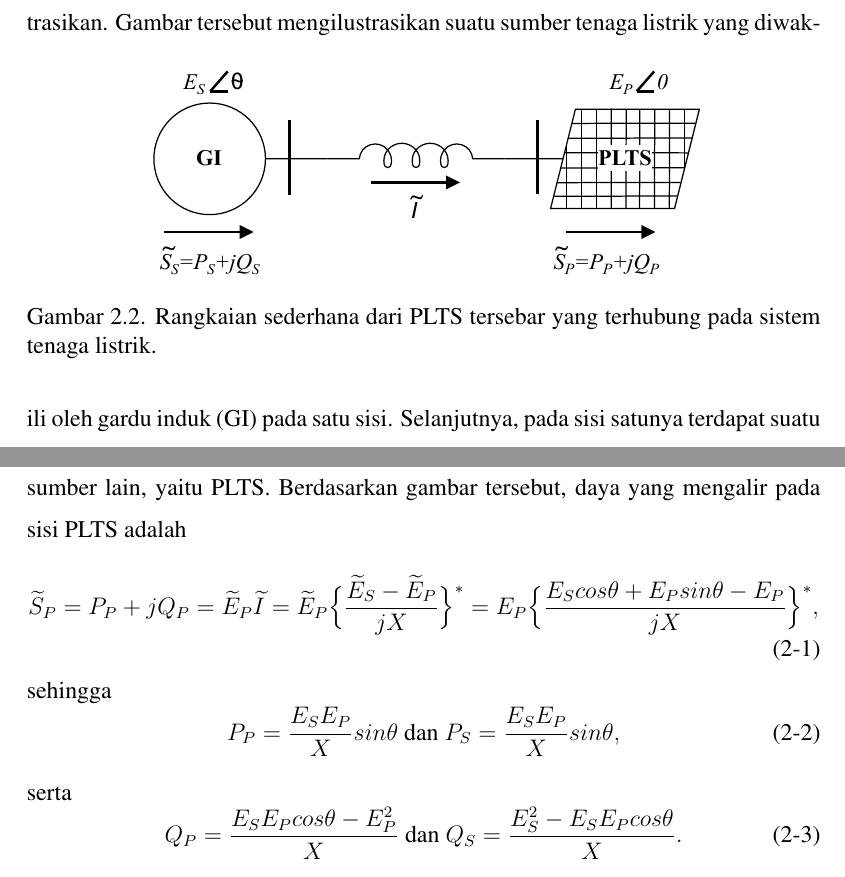
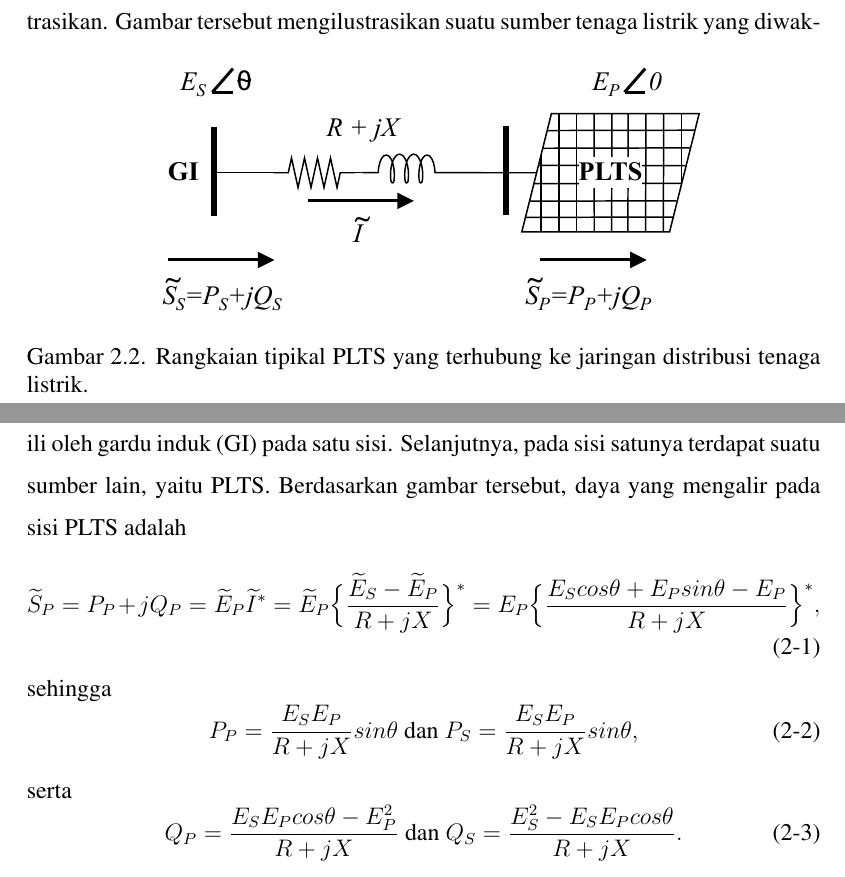
Before and after one commit to wijayayatmaja/disertasidoktordtetiugm, a LaTeX thesis (old/dissertationproposalpdd.tex, which reads contents/chapter-2/chapter-2.tex): two parts of pages 16 and 17 of 94, joined at a grey line, cut so that both start at the same text. Compiled offline with pdfLaTeX.

Commit message:
rev 25 May 2021 16:10pm

```diff
--- a/contents/chapter-2/chapter-2.tex
+++ b/contents/chapter-2/chapter-2.tex
@@ -105,23 +105,23 @@ Untuk menjelaskan fenomena kenaikan tegangan, Gambar \ref{volrise} diilustrasika
 \begin{figure}[!h]
 	\centering
 	\includegraphics[width=0.7\textwidth]{Fig/volrise.pdf}
-	\caption{Rangkaian sederhana dari PLTS tersebar yang terhubung pada sistem tenaga listrik.}
+	\caption{Rangkaian tipikal PLTS yang terhubung ke jaringan distribusi tenaga listrik.}
 	\label{volrise}
 \end{figure}
 Gambar tersebut mengilustrasikan suatu sumber tenaga listrik yang diwakili oleh gardu induk (GI) pada satu sisi. Selanjutnya, pada sisi satunya terdapat suatu sumber lain, yaitu PLTS. Berdasarkan gambar tersebut, daya yang mengalir pada sisi PLTS adalah
 \begin{equation}\label{eq:volrise1}
 	\widetilde S_P = P_P + jQ_P =
-	\widetilde E_P \widetilde I =
-	\widetilde E_P \Big\{\dfrac{\widetilde E_S - \widetilde E_P}{jX}\Big\}^* =
-	E_P \Big\{\dfrac{E_S cos\theta + E_P sin\theta - E_P}{jX}\Big\}^*,
+	\widetilde E_P \widetilde I^* =
+	\widetilde E_P \Big\{\dfrac{\widetilde E_S - \widetilde E_P}{R+jX}\Big\}^* =
+	E_P \Big\{\dfrac{E_S cos\theta + E_P sin\theta - E_P}{R+jX}\Big\}^*,
 \end{equation}
 sehingga
 \begin{equation}\label{eq:volrise2}
-	P_P = \dfrac{E_S E_P}{X}sin\theta \ \text{dan}\  P_S = \dfrac{E_S E_P}{X}sin\theta,
+	P_P = \dfrac{E_S E_P}{R+jX}sin\theta \ \text{dan}\  P_S = \dfrac{E_S E_P}{R+jX}sin\theta,
 \end{equation}
 serta
 \begin{equation}\label{eq:volrise3}
-	Q_P = \dfrac{E_S E_P cos\theta - E_P^2}{X} \ \text{dan}\  Q_S = \dfrac{E_S^2 - E_S E_P cos\theta}{X}.
+	Q_P = \dfrac{E_S E_P cos\theta - E_P^2}{R+jX} \ \text{dan}\  Q_S = \dfrac{E_S^2 - E_S E_P cos\theta}{R+jX}.
 \end{equation}
 
 Untuk memperlihatkan kondisi kenaikan tegangan di sisi PLTS, sebuah asumsi berupa nilai nol pada $\theta$ diterapkan ($\theta=0$). Dengan kondisi tersebut, Persamaan (\ref{eq:volrise2}) dan (\ref{eq:volrise3}) menjadi
```
Also changed, not shown: Fig/volrise.pdf, dissertationproposal.pdf, contents/chapter-2/chapter-2.tex (2 more changed lines), 7 other files.
